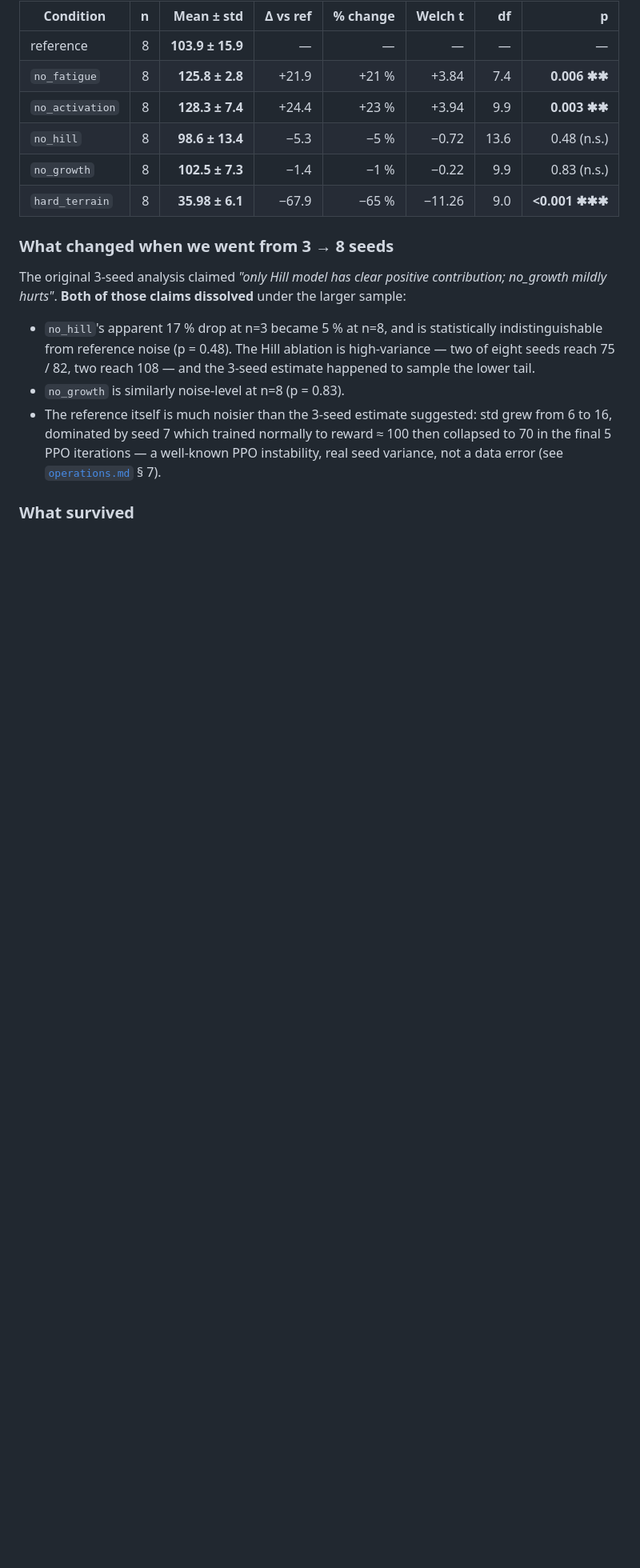
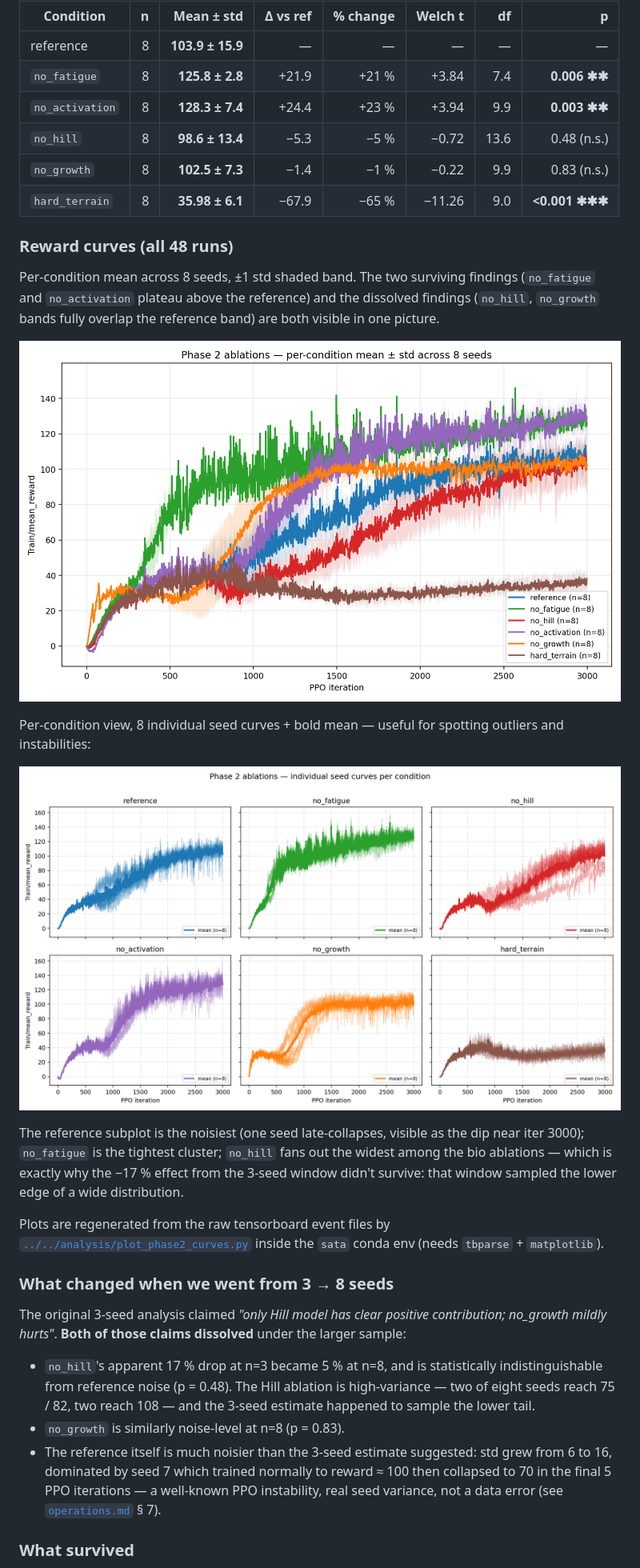
Before and after one commit to Stanley-1013/bio-inspired-adaptive-locomotion, a Markdown page: results/phase2-ablation/README.md, the part around the change. Shown at 80% size. Drawn GitHub-style; pictures changed too: results/phase2-ablation/plots/reward_curves_overlay.png (added), results/phase2-ablation/plots/reward_curves_per_condition.png (added); blank space fills up the shorter version.

```diff
--- a/results/phase2-ablation/README.md
+++ b/results/phase2-ablation/README.md
@@ -74,6 +74,30 @@ have very different variance so a pooled-variance test would be wrong).
 | `no_hill` | 8 | **98.6 ± 13.4** | −5.3 | −5 % | −0.72 | 13.6 | 0.48 (n.s.) |
 | `no_growth` | 8 | **102.5 ± 7.3** | −1.4 | −1 % | −0.22 | 9.9 | 0.83 (n.s.) |
 | `hard_terrain` | 8 | **35.98 ± 6.1** | −67.9 | −65 % | −11.26 | 9.0 | **<0.001 ✱✱✱** |
+
+### Reward curves (all 48 runs)
+
+Per-condition mean across 8 seeds, ±1 std shaded band. The two surviving
+findings (`no_fatigue` and `no_activation` plateau above the reference) and
+the dissolved findings (`no_hill`, `no_growth` bands fully overlap the
+reference band) are both visible in one picture.
+
+![Reward curves — all conditions overlaid](./plots/reward_curves_overlay.png)
+
+Per-condition view, 8 individual seed curves + bold mean — useful for
+spotting outliers and instabilities:
+
+![Reward curves — per condition, individual seeds](./plots/reward_curves_per_condition.png)
+
+The reference subplot is the noisiest (one seed late-collapses, visible as
+the dip near iter 3000); `no_fatigue` is the tightest cluster; `no_hill`
+fans out the widest among the bio ablations — which is exactly why the
+−17 % effect from the 3-seed window didn't survive: that window sampled
+the lower edge of a wide distribution.
+
+Plots are regenerated from the raw tensorboard event files by
+[`../../analysis/plot_phase2_curves.py`](../../analysis/plot_phase2_curves.py)
+inside the `sata` conda env (needs `tbparse` + `matplotlib`).
 
 ### What changed when we went from 3 → 8 seeds
 
```
Also changed, not shown: analysis/README.md (added, +20 -0 lines), 1 other file.
